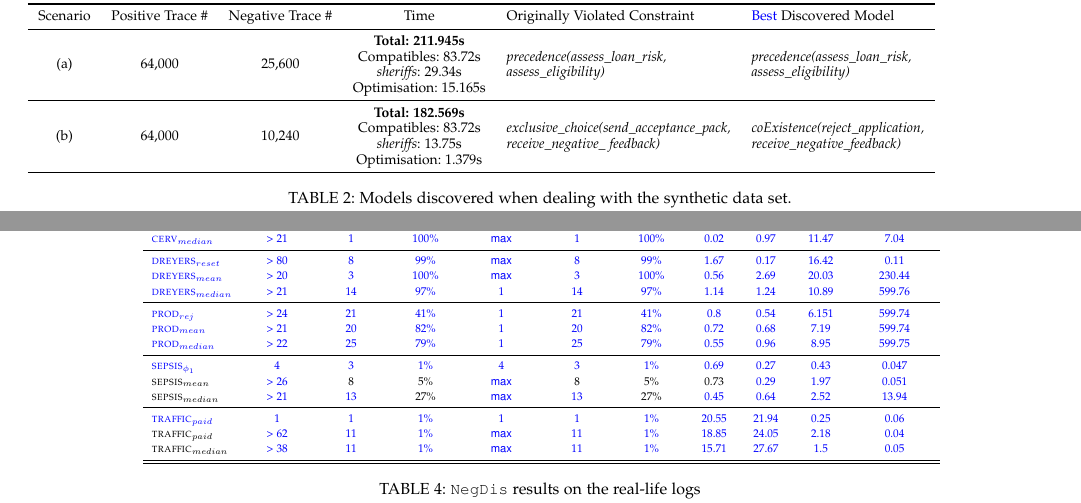
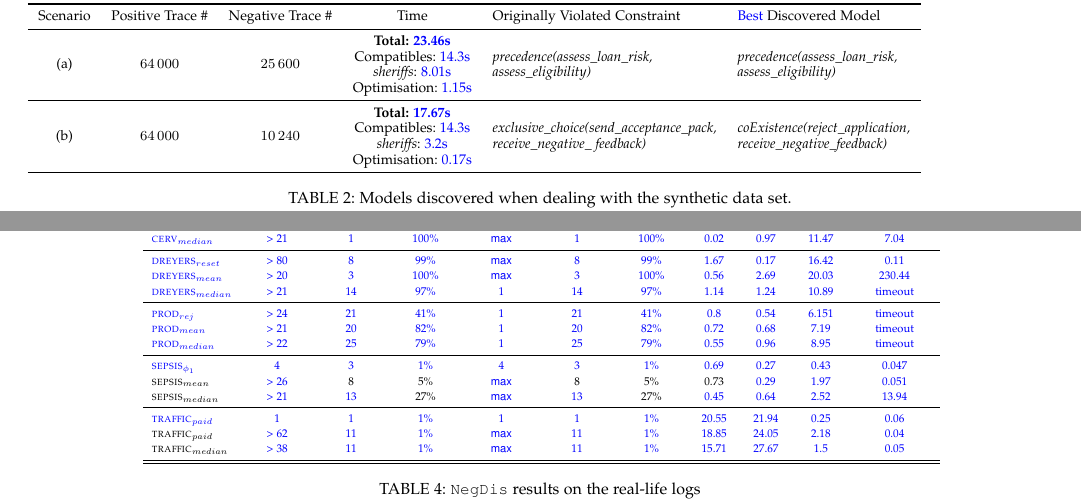
Before and after one commit to dloreti/deviant, a LaTeX paper (deviant-tkde.tex, which reads sections/evaluation.tex): two parts of pages 10 and 11 of 17, joined at a grey line, cut so that both start at the same text. Compiled offline with pdfLaTeX; a missing font is replaced by an installed copy or a similar font; a LaTeX package or settings file that is missing is left out.

Commit message:
updated times synth evaluation

```diff
--- a/sections/evaluation.tex
+++ b/sections/evaluation.tex
@@ -94,17 +94,17 @@ Table \ref{tab:syntResults} summarize the obtained results and reports the first
 \toprule
 Scenario & Positive Trace \# & Negative Trace \#  & Time & Originally Violated Constraint & \tcolor{blue}{Best } Discovered Model \\
 \midrule
-$\multirow{4}{*}{(a)}$ & \multirow{4}{*}{64,000} & \multirow{4}{*}{25,600} & \bf{Total: \fpeval{81.78 + 1.94 + 109.74 + 3.32 + 15.165}s}  \\
-& & & Compatibles:  \fpeval{81.78 + 1.94}s & \emph{precedence(assess\_loan\_risk,}  & \emph{precedence(assess\_loan\_risk,} \\
-& & & \textit{\sheriff}: \fpeval{(109.74 + 3.32)-(81.78 + 1.94)}s  & \emph{assess\_eligibility)} & \emph{assess\_eligibility)} \\
-& & & Optimisation: 15.165s & & \\
+$\multirow{4}{*}{(a)}$ & \multirow{4}{*}{$64\,000$} & \multirow{4}{*}{$25\,600$} & \bf{Total: \btext{\fpeval{14.3+8.01+1.15}s}}  \\
+& & & Compatibles:  \btext{14.3s} & \emph{precedence(assess\_loan\_risk,}  & \emph{precedence(assess\_loan\_risk,} \\
+& & & \textit{\sheriff}: \btext{8.01s}  & \emph{assess\_eligibility)} & \emph{assess\_eligibility)} \\
+& & & Optimisation: \btext{1.15s} & & \\
 %
 \midrule
 %
-$\multirow{4}{*}{(b)}$ & \multirow{4}{*}{64,000} & \multirow{4}{*}{10,240} & \bf{Total: \fpeval{81.78 + 1.94 + 94.51 + 2.96 + 1.379}s} \\
-& & & Compatibles:  \fpeval{81.78 + 1.94}s & \emph{exclusive\_choice(send\_acceptance\_pack,} & \emph{coExistence(reject\_application,} \\
-& & & \textit{\sheriff}:  \fpeval{(94.51 + 2.96)-(81.78 + 1.94)}s  & \emph{receive\_negative\_ feedback)} & \emph{receive\_negative\_feedback)}\\
-& & & Optimisation: 1.379s & & \\
+$\multirow{4}{*}{(b)}$ & \multirow{4}{*}{$64\,000$} & \multirow{4}{*}{$10\,240$} & \bf{Total: \btext{\fpeval{14.3+3.2+0.17}s}} \\
+& & & Compatibles:  \btext{14.3s} & \emph{exclusive\_choice(send\_acceptance\_pack,} & \emph{coExistence(reject\_application,} \\
+& & & \textit{\sheriff}:  \btext{3.2s}  & \emph{receive\_negative\_ feedback)} & \emph{receive\_negative\_feedback)}\\
+& & & Optimisation: \btext{0.17s} & & \\
 \bottomrule
 \end{tabular}
 }
@@ -292,10 +292,14 @@ The results obtained by applying the \nd algorithm are summarised in Table~\ref{
 			\btext{\textsc{cerv$_{median}$}} & \btext{> 21} & \btext{1} & \btext{100\%} & \btext{\para{max}} & \btext{1} & \btext{100\%} & \btext{0.02} & \btext{0.97} & \btext{11.47} & \btext{7.04} \\ 	\midrule
 			\btext{\textsc{dreyers$_{reset}$}} & \btext{> 80} & \btext{8} & \btext{99\%} & \btext{\para{max}} & \btext{8} & \btext{99\%} & \btext{1.67} & \btext{0.17} & \btext{16.42} & \btext{0.11}\\
 			\btext{\textsc{dreyers$_{mean}$}} & \btext{> 20} & \btext{3} & \btext{100\%} & \btext{\para{max}}& \btext{3} & \btext{100\%} & \btext{0.56} & \btext{2.69} & \btext{20.03} & \btext{230.44}  \\
-			\btext{\textsc{dreyers$_{median}$}} & \btext{> 21} & \btext{14} & \btext{97\%} & \btext{1} & \btext{14} & \btext{97\%} & \btext{1.14} & \btext{1.24} & \btext{10.89} & \btext{599.76} \\ 	\midrule
-			\btext{\textsc{prod$_{rej}$}} & \btext{> 24} & \btext{21} & \btext{41\%} & \btext{1} & \btext{21} & \btext{41\%} & \btext{0.8} & \btext{0.54} & \btext{6.151} & \btext{599.74}\\
-			\btext{\textsc{prod$_{mean}$}} & \btext{> 21} & \btext{20} & \btext{82\%} & \btext{1}& \btext{20} & \btext{82\%} & \btext{0.72} & \btext{0.68} & \btext{7.19} & \btext{599.74}  \\
-			\btext{\textsc{prod$_{median}$}} & \btext{> 22} & \btext{25} & \btext{79\%} & \btext{1} & \btext{25} & \btext{79\%} & \btext{0.55} & \btext{0.96} & \btext{8.95} & \btext{599.75} \\ 	\midrule
+			\btext{\textsc{dreyers$_{median}$}} & \btext{> 21} & \btext{14} & \btext{97\%} & \btext{1} & \btext{14} & \btext{97\%} & \btext{1.14} & \btext{1.24} & \btext{10.89} & \btext{timeout} \\ 	\midrule
+			%\btext{599.76} \\ 	\midrule
+			\btext{\textsc{prod$_{rej}$}} & \btext{> 24} & \btext{21} & \btext{41\%} & \btext{1} & \btext{21} & \btext{41\%} & \btext{0.8} & \btext{0.54} & \btext{6.151} & \btext{timeout} \\
+			%\btext{599.74}\\
+			\btext{\textsc{prod$_{mean}$}} & \btext{> 21} & \btext{20} & \btext{82\%} & \btext{1}& \btext{20} & \btext{82\%} & \btext{0.72} & \btext{0.68} & \btext{7.19} & \btext{timeout}\\
+			%\btext{599.74}  \\
+			\btext{\textsc{prod$_{median}$}} & \btext{> 22} & \btext{25} & \btext{79\%} & \btext{1} & \btext{25} & \btext{79\%} & \btext{0.55} & \btext{0.96} & \btext{8.95} & \btext{timeout} \\ \midrule
+			%\btext{599.75} \\ 	\midrule
 			\btext{\textsc{sepsis$_{\phi_1}$}} & \btext{4} & \btext{3} & \btext{1\%} & \btext{4} & \btext{3} & \btext{1\%} & \btext{0.69} & \btext{0.27} & \btext{0.43} & \btext{0.047}\\
 			\textsc{sepsis$_{mean}$} & \btext{> 26} & 8 & 5\% & \btext{\para{max}} & 8  & 5\% & 0.73 & \btext{0.29} & \btext{1.97} & \btext{0.051}\\
 			\textsc{sepsis$_{median}$} &\btext{> 21} & \btext{13} & 27\% & \btext{\para{max}} & \btext{13} & 27\% & \btext{0.45} &	\btext{0.64} & \btext{2.52} & \btext{13.94} \\ \midrule
```
